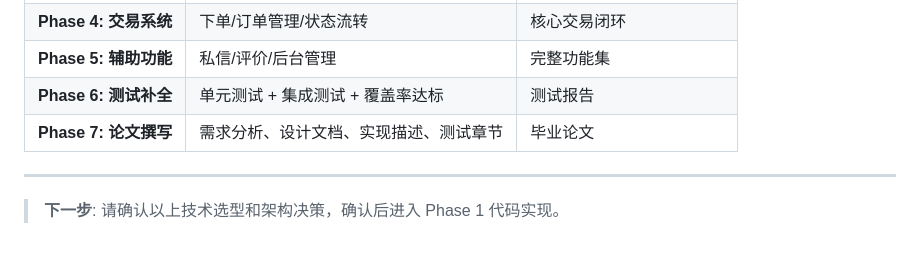
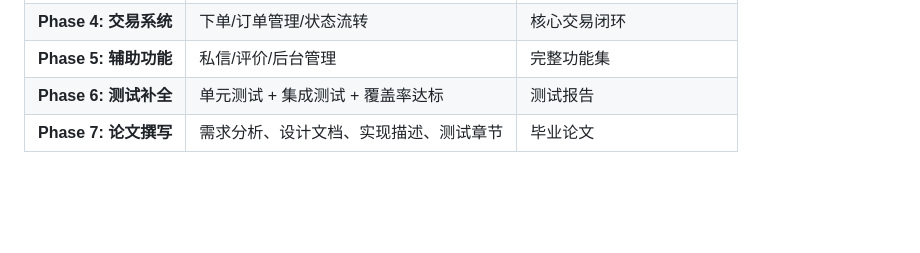
Before and after one commit to zjiawwei/campus_trade, a Markdown page: campus_trade/spec.md, the part around the change. Drawn GitHub-style; blank space fills up the shorter version.

```diff
--- a/campus_trade/spec.md
+++ b/campus_trade/spec.md
@@ -491,7 +491,3 @@ UPLOAD_FOLDER=app/static/uploads
 | **Phase 5: 辅助功能** | 私信/评价/后台管理 | 完整功能集 |
 | **Phase 6: 测试补全** | 单元测试 + 集成测试 + 覆盖率达标 | 测试报告 |
 | **Phase 7: 论文撰写** | 需求分析、设计文档、实现描述、测试章节 | 毕业论文 |
-
----
-
-> **下一步**: 请确认以上技术选型和架构决策，确认后进入 Phase 1 代码实现。
```
